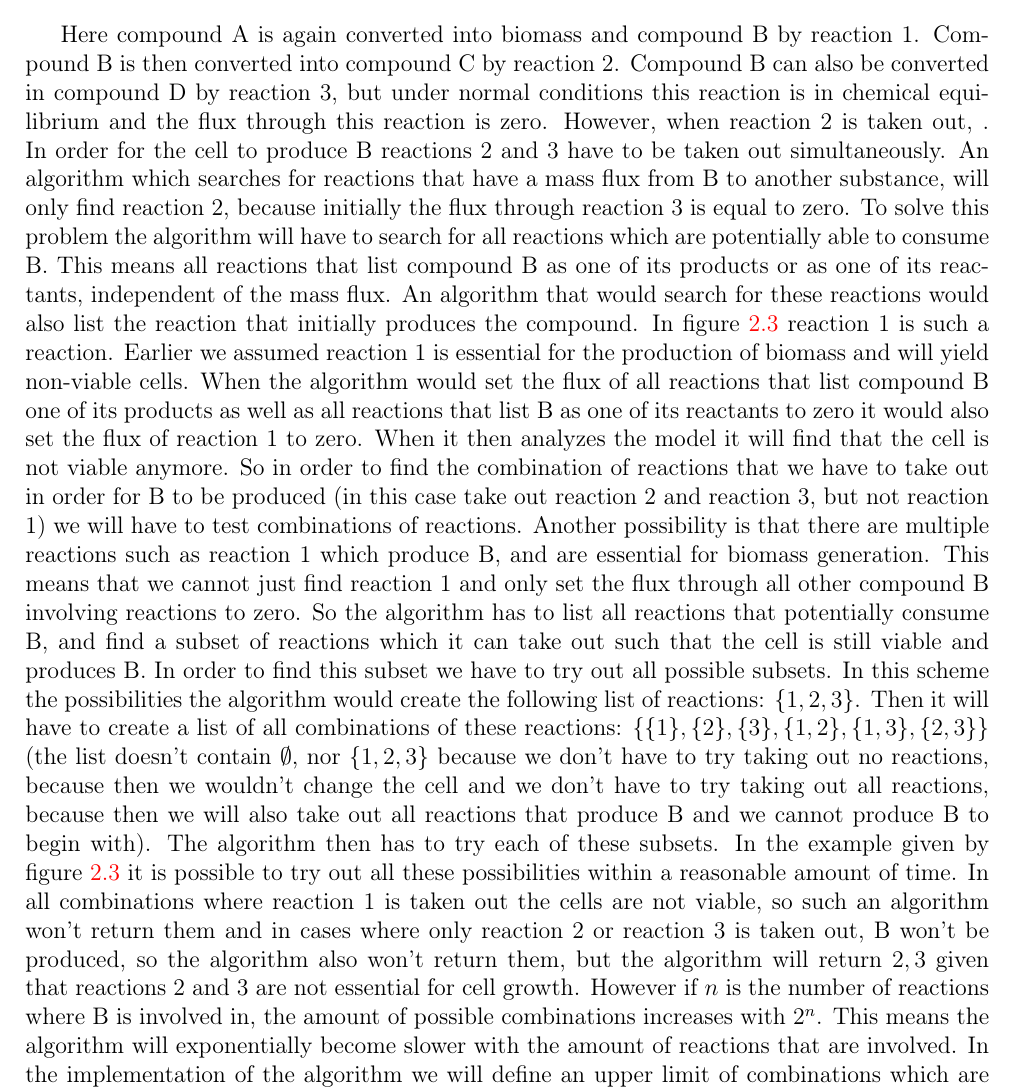
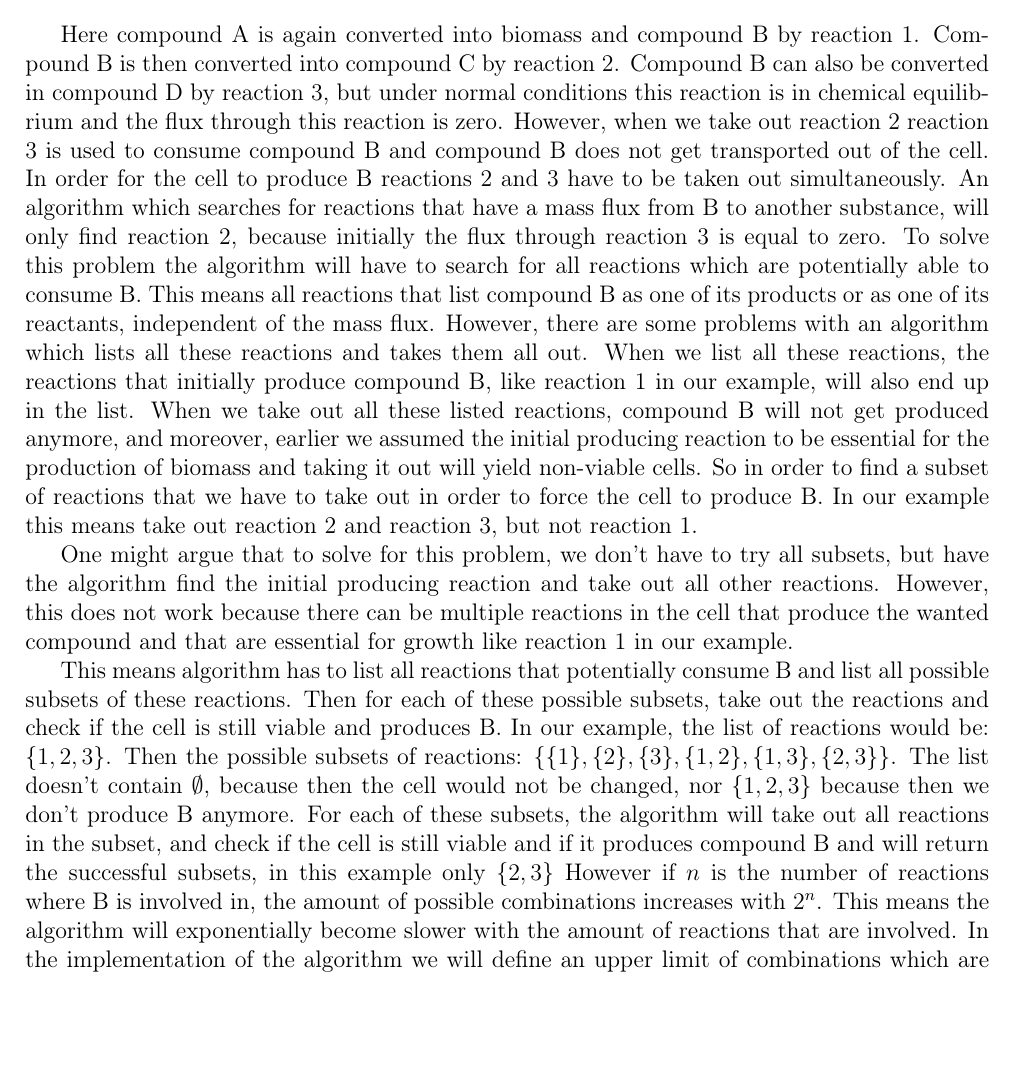
Before and after one commit to Tamarhuygen/report-iGEM, a LaTeX thesis (report.tex): part of page 9 of 33, cut so that both start at the same text, the shorter picture padded with empty space. Compiled offline with pdfLaTeX.

Commit message:
reformulate

```diff
--- a/report.tex
+++ b/report.tex
@@ -211,21 +211,19 @@ Like stated in section \ref{sec:intro_models}, a flux through a reaction is zero
   \label{fig:reaction-overview2}
 \end{figure}
 
-Here compound A is again converted into biomass and compound B by reaction 1. Compound B is then converted into compound C by reaction 2. Compound B can also be converted in compound D by reaction 3, but under normal conditions this reaction is in chemical equilibrium and the flux through this reaction is zero. However, when reaction 2 is taken out, .
+Here compound A is again converted into biomass and compound B by reaction 1. Compound B is then converted into compound C by reaction 2. Compound B can also be converted in compound D by reaction 3, but under normal conditions this reaction is in chemical equilibrium and the flux through this reaction is zero. However, when we take out reaction 2 reaction 3 is used to consume compound B and compound B does not get transported out of the cell.
 In order for the cell to produce B reactions 2 and 3 have to be taken out simultaneously.
 An algorithm which searches for reactions that have a mass flux from B to another substance, will only find reaction 2, because initially the flux through reaction 3 is equal to zero.
 To solve this problem the algorithm will have to search for all reactions which are potentially able to consume B. This means all reactions that list compound B as one of its products or as one of its reactants, independent of the mass flux.
-An algorithm that would search for these reactions would also list the reaction that initially produces the compound. In figure \ref{fig:reaction-overview2} reaction 1 is such a reaction.
-Earlier we assumed reaction 1 is essential for the production of biomass and will yield non-viable cells.
-When the algorithm would set the flux of all reactions that list compound B one of its products as well as all reactions that list B as one of its reactants to zero it would also set the flux of reaction 1 to zero. When it then analyzes the model it will find that the cell is not viable anymore. So in order to find the combination of reactions that we have to take out in order for B to be produced (in this case take out reaction 2 and reaction 3, but not reaction 1) we will have to test combinations of reactions.
-Another possibility is that there are multiple reactions such as reaction 1 which produce B, and are essential for biomass generation.
-This means that we cannot just find reaction 1 and only set the flux through all other compound B involving reactions to zero.
-So the algorithm has to list all reactions that potentially consume B, and find a subset of reactions which it can take out such that the cell is still viable and produces B.
-In order to find this subset we have to try out all possible subsets. In this scheme the possibilities the algorithm would create the following list of reactions: $\{1, 2, 3\}$.
-Then it will have to create a list of all combinations of these reactions: $\{\{1\},\{2\},\{3\},\{1,2\},\{1,3\},\{2,3\}\}$ (the list doesn't contain $\emptyset$, nor $\{1,2,3\}$ because we don't have to try taking out no reactions, because then we wouldn't change the cell and we don't have to try taking out all reactions, because then we will also take out all reactions that produce B and we cannot produce B to begin with).
-The algorithm then has to try each of these subsets.
-In the example given by figure \ref{fig:reaction-overview2} it is possible to try out all these possibilities within a reasonable amount of time.
-In all combinations where reaction 1 is taken out the cells are not viable, so such an algorithm won't return them and in cases where only reaction 2 or reaction 3 is taken out, B won't be produced, so the algorithm also won't return them, but the algorithm will return ${2,3}$ given that reactions 2 and 3 are not essential for cell growth.
+However, there are some problems with an algorithm which lists all these reactions and takes them all out.
+When we list all these reactions, the reactions that initially produce compound B, like reaction 1 in our example, will also end up in the list. When we take out all these listed reactions, compound B will not get produced anymore, and moreover, earlier we assumed the initial producing reaction to be essential for the production of biomass and taking it out will yield non-viable cells.
+So in order to find a subset of reactions that we have to take out in order to force the cell to produce B. In our example this means take out reaction 2 and reaction 3, but not reaction 1.
+
+One might argue that to solve for this problem, we don't have to try all subsets, but have the algorithm find the initial producing reaction and take out all other reactions. However, this does not work because there can be multiple reactions in the cell that produce the wanted compound and that are essential for growth like reaction 1 in our example.
+
+This means algorithm has to list all reactions that potentially consume B and list all possible subsets of these reactions. Then for each of these possible subsets, take out the reactions and check if the cell is still viable and produces B.
+In our example, the list of reactions would be: $\{1, 2, 3\}$.
+Then the possible subsets of reactions: $\{\{1\},\{2\},\{3\},\{1,2\},\{1,3\},\{2,3\}\}$. The list doesn't contain $\emptyset$, because then the cell would not be changed, nor $\{1,2,3\}$ because then we don't produce B anymore. For each of these subsets, the algorithm will take out all reactions in the subset, and check if the cell is still viable and if it produces compound B and will return the successful subsets, in this example only $\{2,3\}$
 However if $n$ is the number of reactions where B is involved in, the amount of possible combinations increases with $2^n$.
 This means the algorithm will exponentially become slower with the amount of reactions that are involved.
 In the implementation of the algorithm we will define an upper limit of combinations which are tried out before it stops. We will start with combinations in which only a small number of reactions has to be taken out, because this is also the easiest to achieve in vivo.
```
